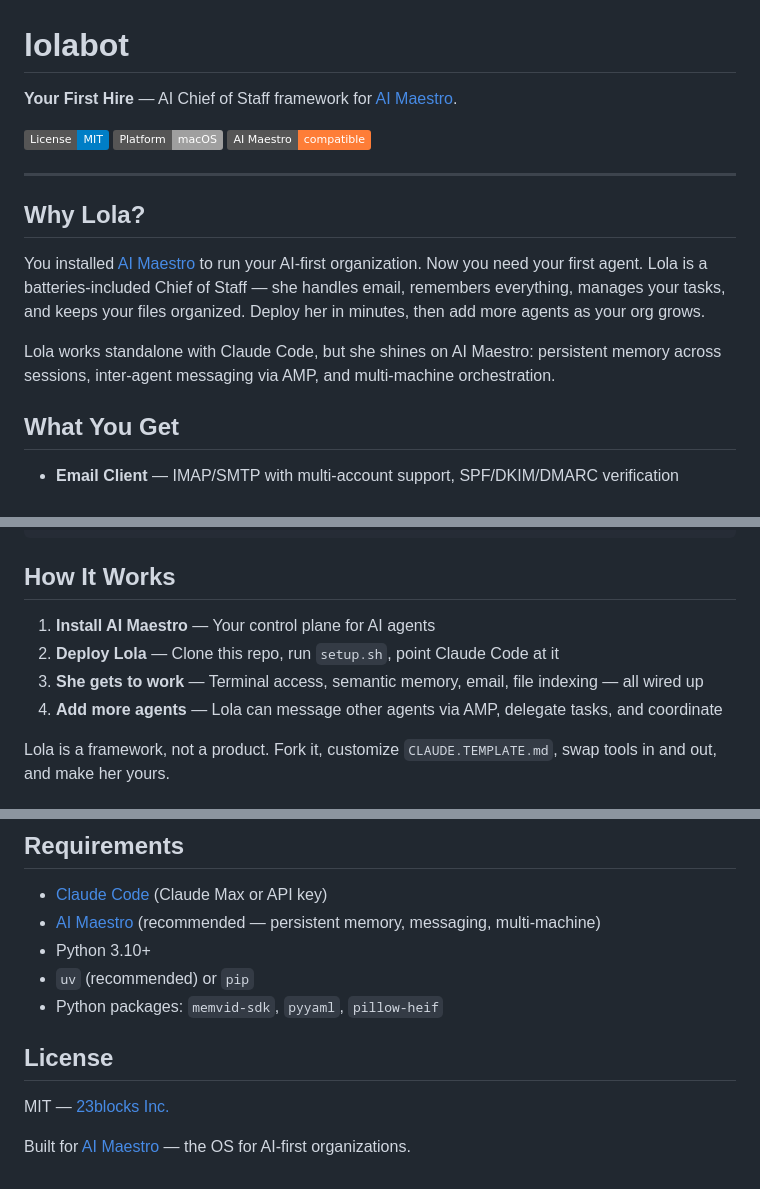
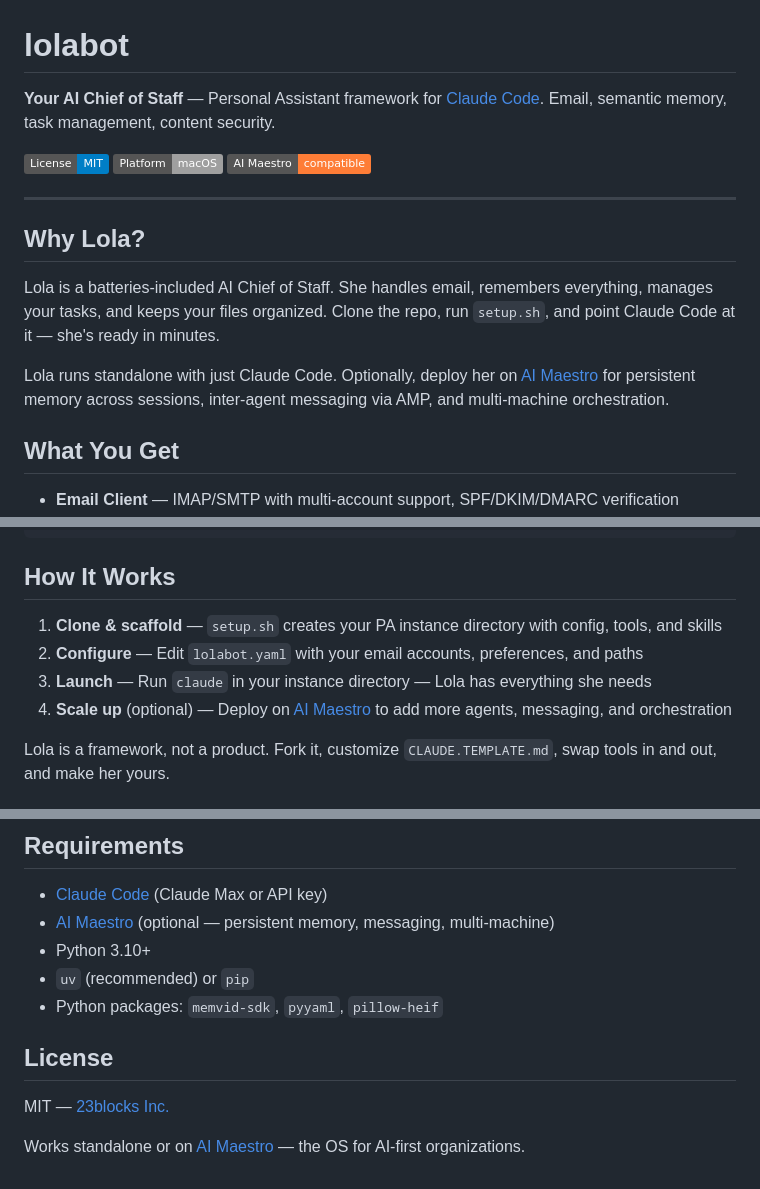
Before and after one commit to 23blocks-OS/lolabot, a Markdown page: README.md, 3 parts joined by grey strips. Rendered like a GitHub page; badges without logos.

Commit message:
docs: reposition Lola as standalone-first, AI Maestro optional
Lola is "Your AI Chief of Staff" — a Claude Code agent that works
out of the box. AI Maestro is an optional upgrade for persistent
memory, messaging, and multi-machine orchestration.

Co-Authored-By: Claude Opus 4.6 <noreply@anthropic.com>

```diff
--- a/README.md
+++ b/README.md
@@ -1,6 +1,6 @@
 # lolabot
 
-**Your First Hire** — AI Chief of Staff framework for [AI Maestro](https://github.com/23blocks-OS/ai-maestro).
+**Your AI Chief of Staff** — Personal Assistant framework for [Claude Code](https://docs.anthropic.com/en/docs/claude-code). Email, semantic memory, task management, content security.
 
 [![License: MIT](https://img.shields.io/badge/License-MIT-blue.svg)](LICENSE)
 [![Platform: macOS](https://img.shields.io/badge/Platform-macOS-lightgrey.svg)]()
@@ -10,9 +10,9 @@
 
 ## Why Lola?
 
-You installed [AI Maestro](https://github.com/23blocks-OS/ai-maestro) to run your AI-first organization. Now you need your first agent. Lola is a batteries-included Chief of Staff — she handles email, remembers everything, manages your tasks, and keeps your files organized. Deploy her in minutes, then add more agents as your org grows.
+Lola is a batteries-included AI Chief of Staff. She handles email, remembers everything, manages your tasks, and keeps your files organized. Clone the repo, run `setup.sh`, and point Claude Code at it — she's ready in minutes.
 
-Lola works standalone with Claude Code, but she shines on AI Maestro: persistent memory across sessions, inter-agent messaging via AMP, and multi-machine orchestration.
+Lola runs standalone with just Claude Code. Optionally, deploy her on [AI Maestro](https://github.com/23blocks-OS/ai-maestro) for persistent memory across sessions, inter-agent messaging via AMP, and multi-machine orchestration.
 
 ## What You Get
 
@@ -49,10 +49,10 @@ cd ~/my-assistant && claude
 
 ## How It Works
 
-1. **Install AI Maestro** — Your control plane for AI agents
-2. **Deploy Lola** — Clone this repo, run `setup.sh`, point Claude Code at it
-3. **She gets to work** — Terminal access, semantic memory, email, file indexing — all wired up
-4. **Add more agents** — Lola can message other agents via AMP, delegate tasks, and coordinate
+1. **Clone & scaffold** — `setup.sh` creates your PA instance directory with config, tools, and skills
+2. **Configure** — Edit `lolabot.yaml` with your email accounts, preferences, and paths
+3. **Launch** — Run `claude` in your instance directory — Lola has everything she needs
+4. **Scale up** (optional) — Deploy on [AI Maestro](https://github.com/23blocks-OS/ai-maestro) to add more agents, messaging, and orchestration
 
 Lola is a framework, not a product. Fork it, customize `CLAUDE.TEMPLATE.md`, swap tools in and out, and make her yours.
 
@@ -109,7 +109,7 @@ lolabot includes defense-in-depth for AI assistants:
 ## Requirements
 
 - [Claude Code](https://docs.anthropic.com/en/docs/claude-code) (Claude Max or API key)
-- [AI Maestro](https://github.com/23blocks-OS/ai-maestro) (recommended — persistent memory, messaging, multi-machine)
+- [AI Maestro](https://github.com/23blocks-OS/ai-maestro) (optional — persistent memory, messaging, multi-machine)
 - Python 3.10+
 - `uv` (recommended) or `pip`
 - Python packages: `memvid-sdk`, `pyyaml`, `pillow-heif`
@@ -118,4 +118,4 @@ lolabot includes defense-in-depth for AI assistants:
 
 MIT — [23blocks Inc.](https://23blocks.com)
 
-Built for [AI Maestro](https://github.com/23blocks-OS/ai-maestro) — the OS for AI-first organizations.
+Works standalone or on [AI Maestro](https://github.com/23blocks-OS/ai-maestro) — the OS for AI-first organizations.
```
Also changed, not shown: other parts of README.md (+1 -1 lines).
